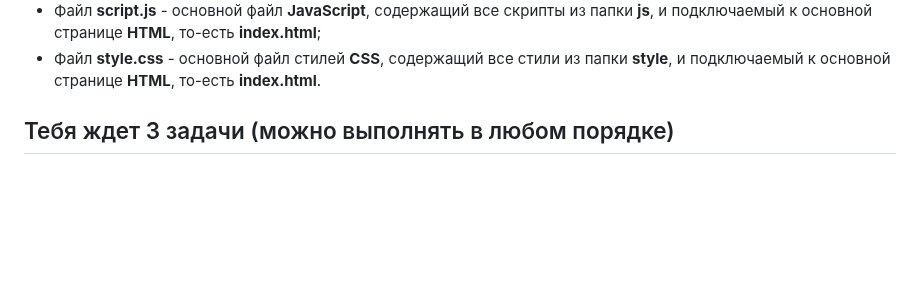
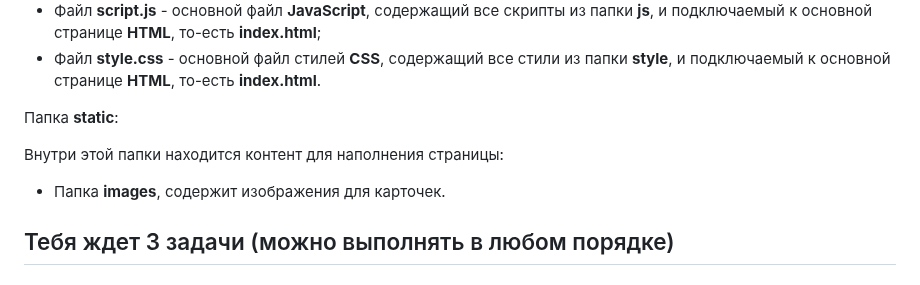
Before and after one commit to Dizelars/tasksManeje, a Markdown page: README.md, the part around one of its changes. Rendered like a GitHub page; blank space fills up the shorter version.

Commit message:
readme исправлен

```diff
--- a/README.md
+++ b/README.md
@@ -23,6 +23,11 @@
 * Файл __index.html__ - основной файл с версткой __HTML__;
 * Файл __script.js__ - основной файл __JavaScript__, содержащий все скрипты из папки __js__, и подключаемый к основной странице __HTML__, то-есть __index.html__;
 * Файл __style.css__ - основной файл стилей __CSS__, содержащий все стили из папки __style__, и подключаемый к основной странице __HTML__, то-есть __index.html__.
+
+Папка __static__:
+
+Внутри этой папки находится контент для наполнения страницы:
+* Папка __images__, содержит изображения для карточек.
 
 ## Тебя ждет 3 задачи (можно выполнять в любом порядке)
 
```
Also changed, not shown: other parts of README.md (+1 -1 lines).
